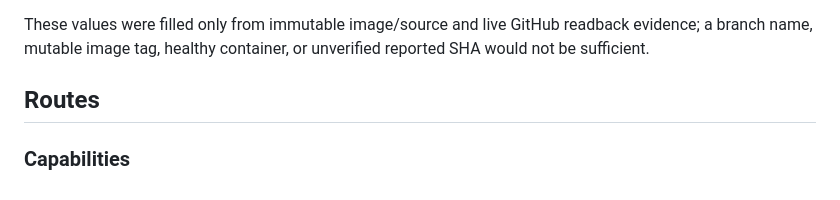
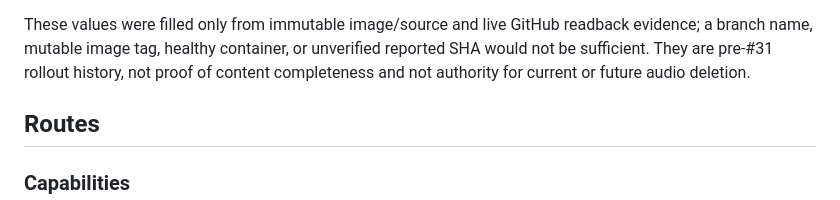
Before and after one commit to onedayonemasterpiece/my-data-hub, a Markdown page: docs/handoffs/record-idea-hub-android-1.1-api-contract.md, the part around the change. Drawn GitHub-style.

```diff
--- a/docs/handoffs/record-idea-hub-android-1.1-api-contract.md
+++ b/docs/handoffs/record-idea-hub-android-1.1-api-contract.md
@@ -40,6 +40,8 @@ evidence, not contract constants:
 These values were filled only from immutable image/source and live GitHub
 readback evidence; a branch name, mutable image tag, healthy container, or
 unverified reported SHA would not be sufficient.
+They are pre-#31 rollout history, not proof of content completeness and not
+authority for current or future audio deletion.
 
 ## Routes
 
```
Also changed, not shown: docs/operations/record-idea-hub-voice-intake-v2.md (+3 -0 lines).
